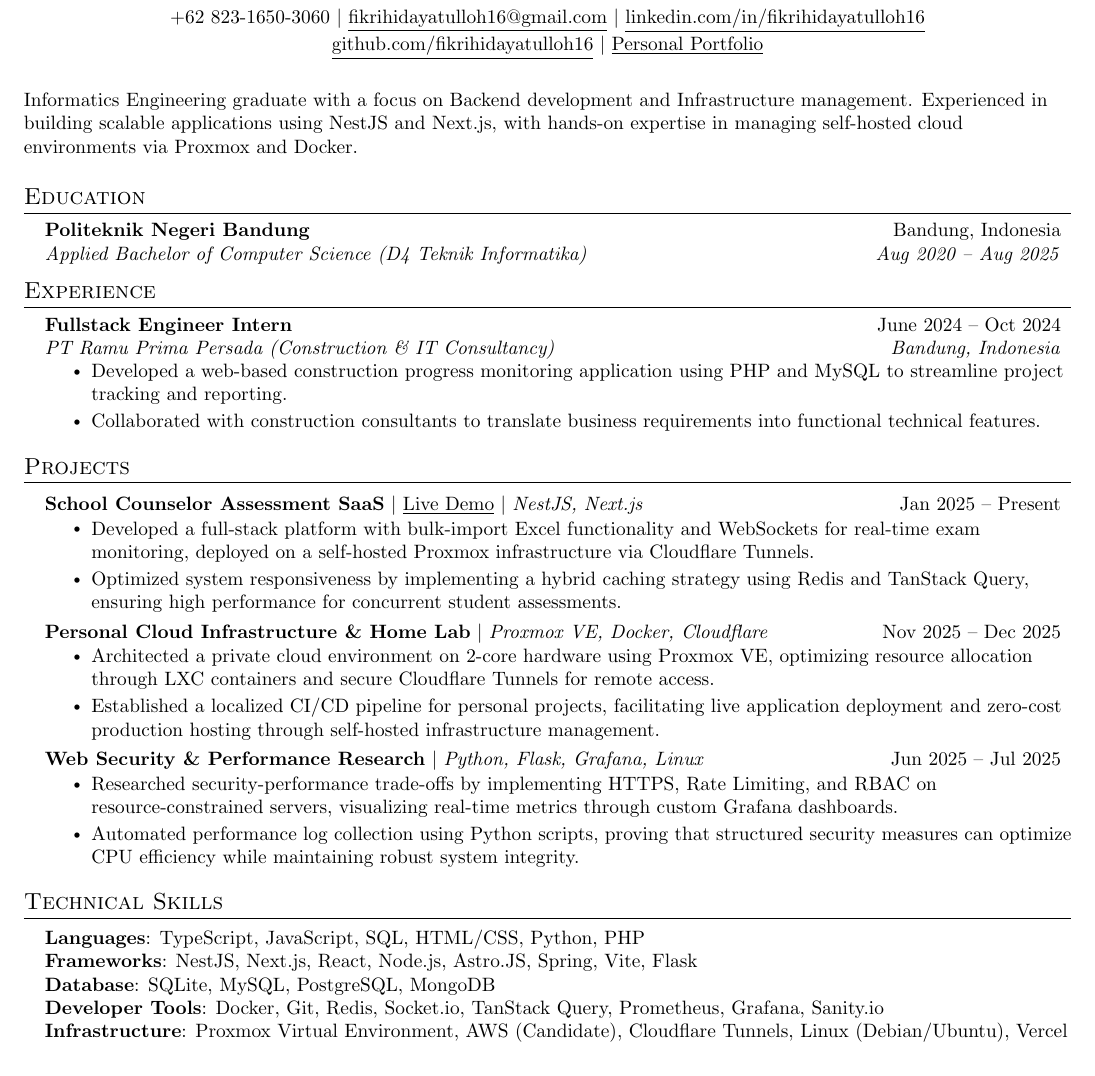
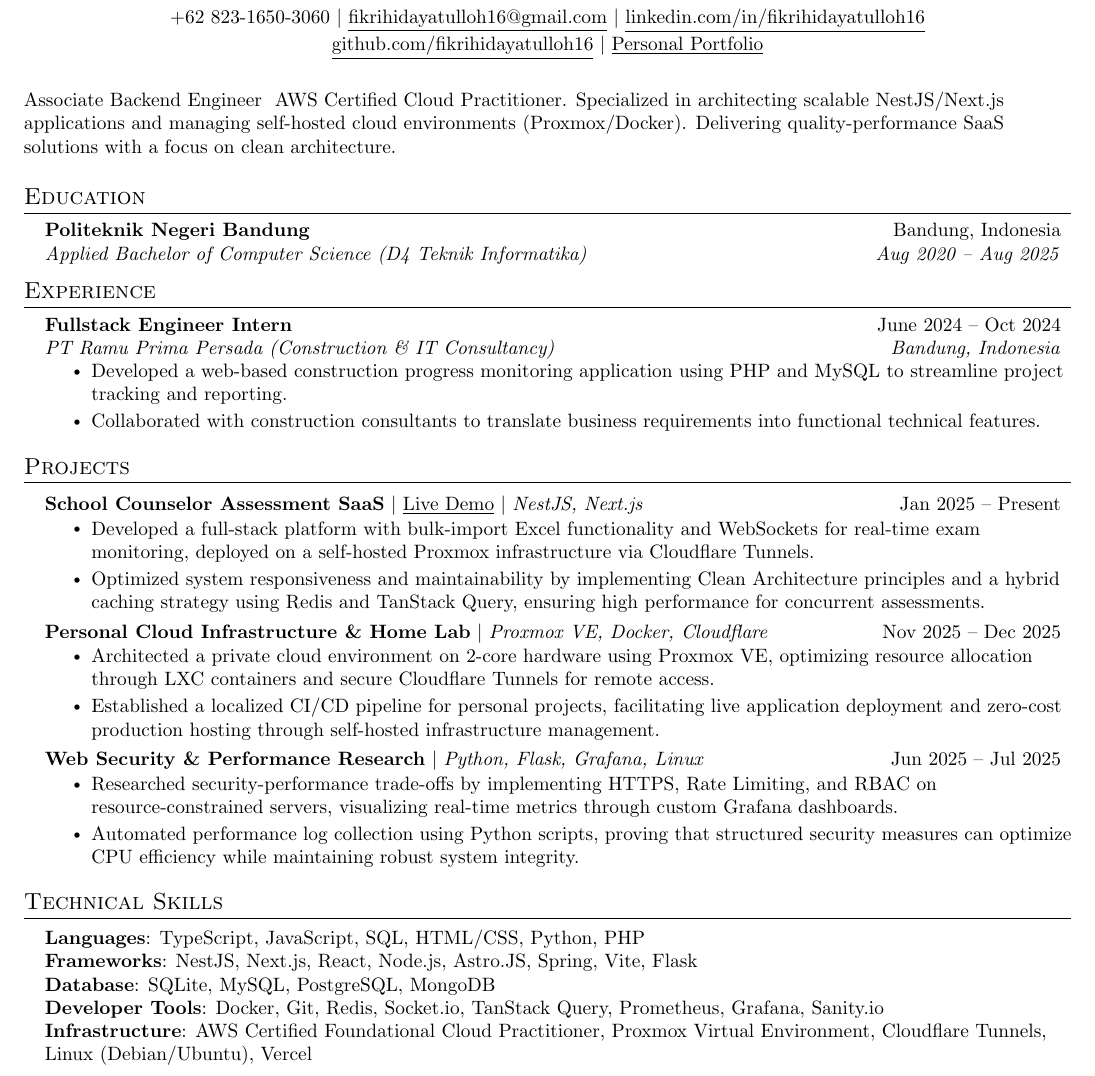
Before and after one commit to fikrihidayatulloh16/resume, a LaTeX CV (CV-Fikri_Hidayatulloh.tex): part of the page, cut so that both start at the same text. Compiled offline with pdfLaTeX.

Commit message:
update head text and skill

```diff
--- a/CV-Fikri_Hidayatulloh.tex
+++ b/CV-Fikri_Hidayatulloh.tex
@@ -120,7 +120,7 @@
     \href{https://mfh16-portofolio.vercel.app/}{\underline{Personal Portfolio}} \\ \vspace{5pt}
 \end{center}
 
-\small{Informatics Engineering graduate with a focus on Backend development and Infrastructure management. Experienced in building scalable applications using NestJS and Next.js, with hands-on expertise in managing self-hosted cloud environments via Proxmox and Docker.}
+\small{Associate Backend Engineer & AWS Certified Cloud Practitioner. Specialized in architecting scalable NestJS/Next.js applications and managing self-hosted cloud environments (Proxmox/Docker). Delivering quality-performance SaaS solutions with a focus on clean architecture.}
 
 %-----------EDUCATION-----------
 \section{Education}
@@ -151,7 +151,7 @@
           {\textbf{School Counselor Assessment SaaS} $|$ \href{https://app1.mfh.web.id/login}{\underline{Live Demo}} $|$ \emph{NestJS, Next.js}}{Jan 2025 -- Present}
           \resumeItemListStart
             \resumeItem{Developed a full-stack platform with bulk-import Excel functionality and WebSockets for real-time exam monitoring, deployed on a self-hosted Proxmox infrastructure via Cloudflare Tunnels.}
-            \resumeItem{Optimized system responsiveness by implementing a hybrid caching strategy using Redis and TanStack Query, ensuring high performance for concurrent student assessments.}
+            \resumeItem{Optimized system responsiveness and maintainability by implementing Clean Architecture principles and a hybrid caching strategy using Redis and TanStack Query, ensuring high performance for concurrent assessments.}
           \resumeItemListEnd
 
       \resumeProjectHeading
@@ -182,7 +182,7 @@
      \textbf{Frameworks}{: NestJS, Next.js, React, Node.js, Astro.JS, Spring, Vite, Flask} \\
      \textbf{Database}{: SQLite, MySQL, PostgreSQL, MongoDB} \\
      \textbf{Developer Tools}{: Docker, Git, Redis, Socket.io, TanStack Query, Prometheus, Grafana, Sanity.io} \\
-     \textbf{Infrastructure}{: Proxmox Virtual Environment, AWS (Candidate), Cloudflare Tunnels, Linux (Debian/Ubuntu), Vercel}
+     \textbf{Infrastructure}{: AWS Certified Foundational Cloud Practitioner, Proxmox Virtual Environment, Cloudflare Tunnels, Linux (Debian/Ubuntu), Vercel}
     }}
  \end{itemize}
 
```
